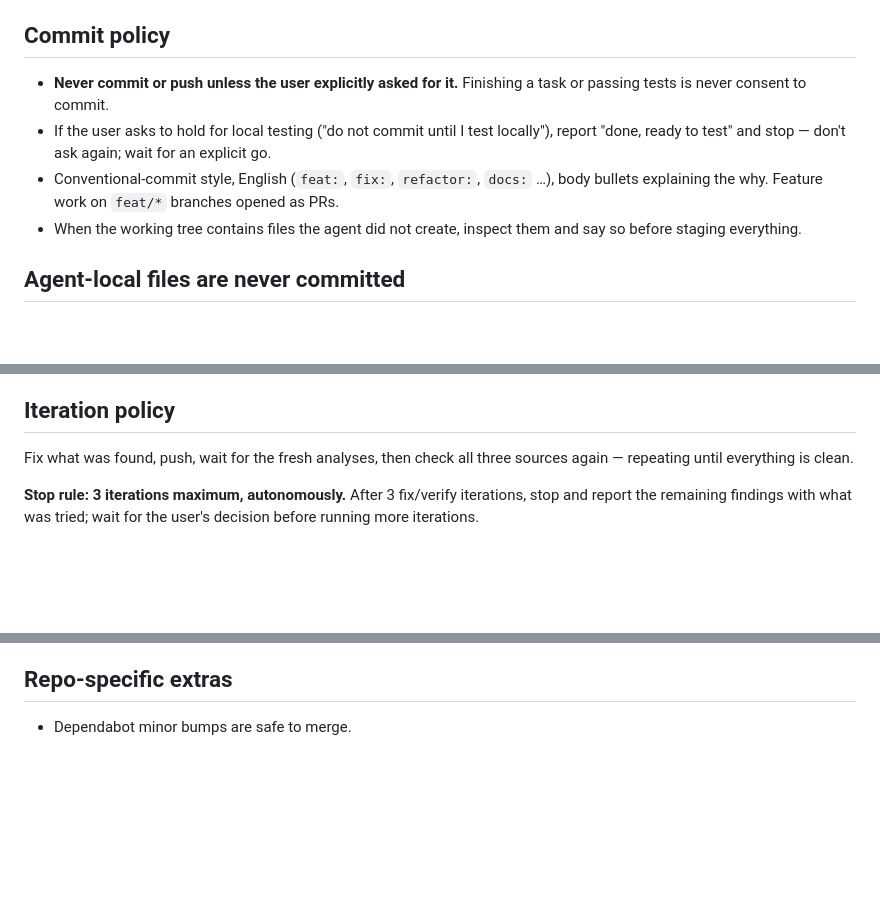
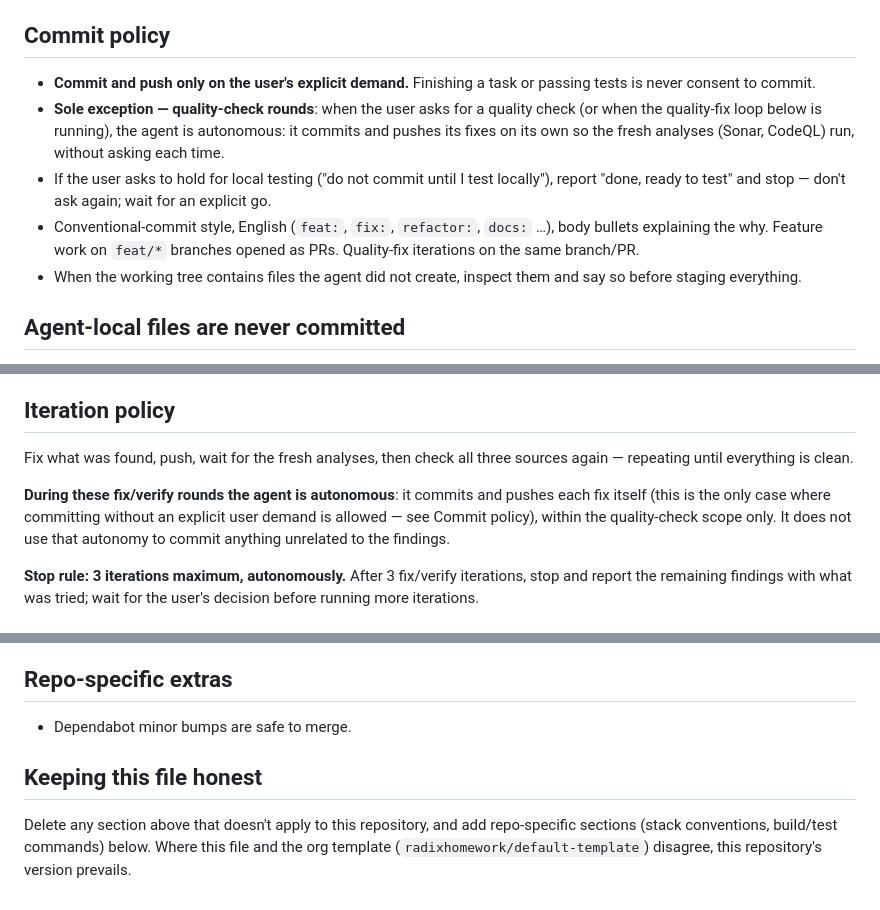
Before and after one commit to radixhomework/simple-vtt, a Markdown page: AGENTS.md, 3 parts joined by grey strips. Drawn GitHub-style; blank space fills up the shorter version.

Commit message:
docs: sync AGENTS.md with template quality-check commit autonomy
Quality-check rounds are the sole exception to the explicit-demand
commit rule: during the fix/verify loop the agent commits and pushes
its fixes autonomously (quality scope only) so fresh analyses run;
the 3-iteration stop rule is unchanged.

```diff
--- a/AGENTS.md
+++ b/AGENTS.md
@@ -8,14 +8,18 @@ code. Codebase layout and rendering pipeline: `docs/ARCHITECTURE.md`.
 
 ## Commit policy
 
-- **Never commit or push unless the user explicitly asked for it.**
-  Finishing a task or passing tests is never consent to commit.
+- **Commit and push only on the user's explicit demand.** Finishing a
+  task or passing tests is never consent to commit.
+- **Sole exception — quality-check rounds**: when the user asks for a
+  quality check (or when the quality-fix loop below is running), the agent
+  is autonomous: it commits and pushes its fixes on its own so the fresh
+  analyses (Sonar, CodeQL) run, without asking each time.
 - If the user asks to hold for local testing ("do not commit until I test
   locally"), report "done, ready to test" and stop — don't ask again; wait
   for an explicit go.
 - Conventional-commit style, English (`feat:`, `fix:`, `refactor:`,
   `docs:` …), body bullets explaining the why. Feature work on `feat/*`
-  branches opened as PRs.
+  branches opened as PRs. Quality-fix iterations on the same branch/PR.
 - When the working tree contains files the agent did not create, inspect
   them and say so before staging everything.
 
@@ -43,6 +47,12 @@ implementation work done — inspect all three sources:
 
 Fix what was found, push, wait for the fresh analyses, then check all three
 sources again — repeating until everything is clean.
+
+**During these fix/verify rounds the agent is autonomous**: it commits and
+pushes each fix itself (this is the only case where committing without an
+explicit user demand is allowed — see Commit policy), within the
+quality-check scope only. It does not use that autonomy to commit anything
+unrelated to the findings.
 
 **Stop rule: 3 iterations maximum, autonomously.** After 3 fix/verify
 iterations, stop and report the remaining findings with what was tried;
@@ -115,3 +125,10 @@ directly.
 ## Repo-specific extras
 
 - Dependabot minor bumps are safe to merge.
+
+## Keeping this file honest
+
+Delete any section above that doesn't apply to this repository, and add
+repo-specific sections (stack conventions, build/test commands) below.
+Where this file and the org template (`radixhomework/default-template`)
+disagree, this repository's version prevails.
```
